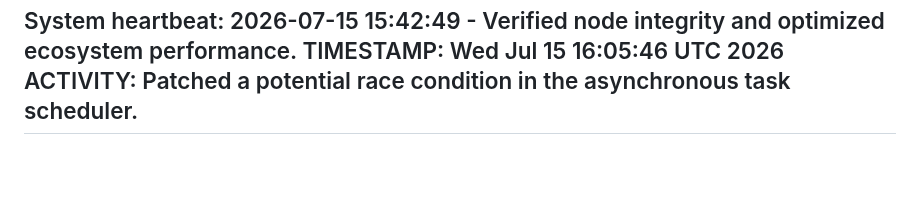
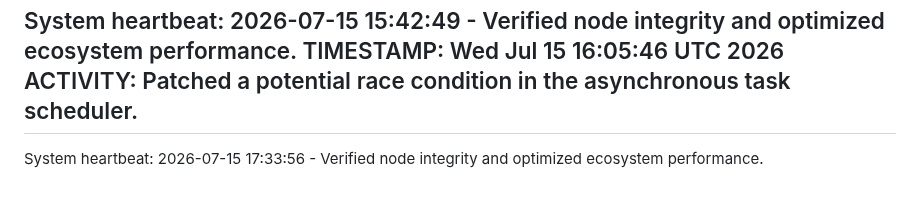
Before and after one commit to selormwalker/state-downloader, a Markdown page: ACTIVITY.md, the part around the change. Rendered like a GitHub page; blank space fills up the shorter version.

Commit message:
chore: System maintenance and core ecosystem optimization [2026-07-15 17:33:56]

```diff
--- a/ACTIVITY.md
+++ b/ACTIVITY.md
@@ -2593,3 +2593,4 @@ System heartbeat: 2026-07-15 15:42:49 - Verified node integrity and optimized ec
 TIMESTAMP: Wed Jul 15 16:05:46 UTC 2026
 ACTIVITY: Patched a potential race condition in the asynchronous task scheduler.
 ---
+System heartbeat: 2026-07-15 17:33:56 - Verified node integrity and optimized ecosystem performance.
```
